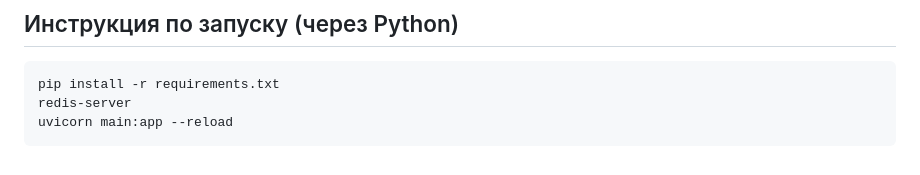
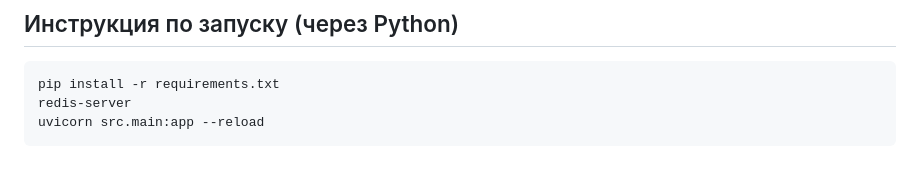
Before and after one commit to IvanYakunin/HW3-4_Yakunin, a Markdown page: README.md, the part around the change. Rendered like a GitHub page.

````diff
--- a/README.md
+++ b/README.md
@@ -112,5 +112,5 @@ docker-compose up --build
 ```bash
 pip install -r requirements.txt
 redis-server
-uvicorn main:app --reload
+uvicorn src.main:app --reload
 ```
````
